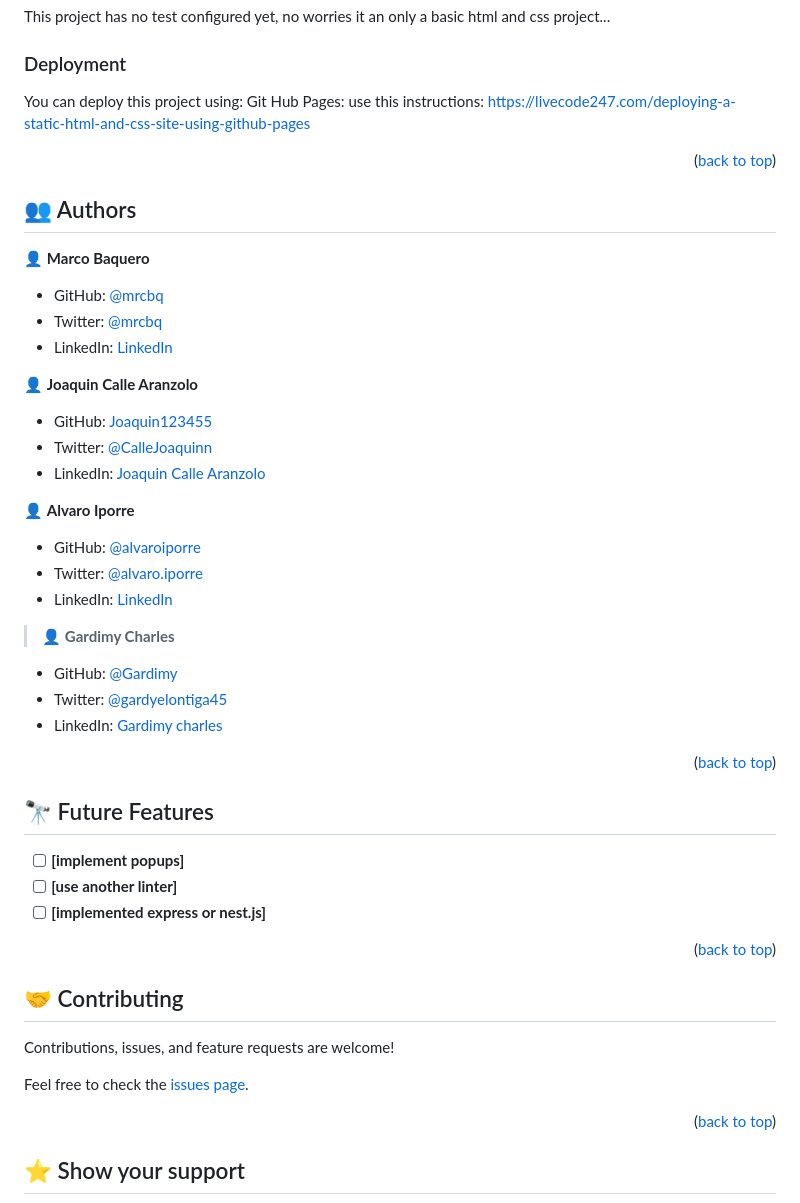
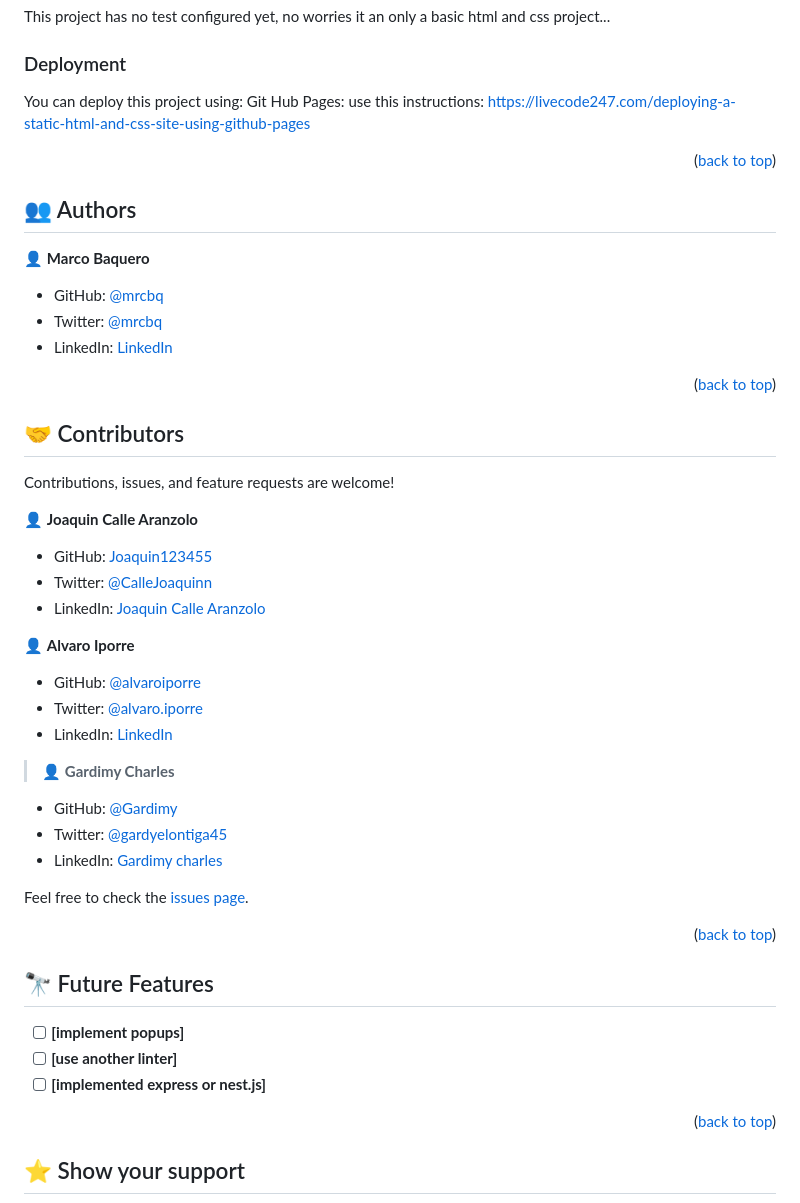
Before and after one commit to mrcbq/portfolio-mobile-first, a Markdown page: README.md, the part around one of its changes. Drawn GitHub-style.

```diff
--- a/README.md
+++ b/README.md
@@ -122,7 +124,7 @@ This project has no test configured yet, no worries it an only a basic html and
 ### Deployment
 
 You can deploy this project using:
-Git Hub Pages: use this instructions:  https://livecode247.com/deploying-a-static-html-and-css-site-using-github-pages
+Git Hub Pages: use this instructions: https://livecode247.com/deploying-a-static-html-and-css-site-using-github-pages
 
 <p align="right">(<a href="#readme-top">back to top</a>)</p>
 
@@ -135,6 +137,14 @@ Git Hub Pages: use this instructions:  https://livecode247.com/deploying-a-stati
 - GitHub: [@mrcbq](https://github.com/mrcbq)
 - Twitter: [@mrcbq](https://twitter.com/mrcbq)
 - LinkedIn: [LinkedIn](https://linkedin.com/in/mrcbq)
+
+<p align="right">(<a href="#readme-top">back to top</a>)</p>
+
+<!-- CONTRIBUTING -->
+
+## 🤝 Contributors <a name="contributing"></a>
+
+Contributions, issues, and feature requests are welcome!
 
 👤 **Joaquin Calle Aranzolo**
 
@@ -149,9 +159,12 @@ Git Hub Pages: use this instructions:  https://livecode247.com/deploying-a-stati
 - LinkedIn: [LinkedIn](https://www.linkedin.com/in/alvaro-iporre-martiez-501533124/)
 
 > 👤 **Gardimy Charles**
+
 - GitHub: [@Gardimy](https://github.com/Gardimy)
 - Twitter: [@gardyelontiga45](https://twitter.com/gardyelontiga45)
 - LinkedIn: [Gardimy charles](https://www.linkedin.com/in/gardimy-charles)
+
+Feel free to check the [issues page](../../issues/).
 
 <p align="right">(<a href="#readme-top">back to top</a>)</p>
 
@@ -162,16 +175,6 @@ Git Hub Pages: use this instructions:  https://livecode247.com/deploying-a-stati
 - [ ] **[implement popups]**
 - [ ] **[use another linter]**
 - [ ] **[implemented express or nest.js]**
-
-<p align="right">(<a href="#readme-top">back to top</a>)</p>
-
-<!-- CONTRIBUTING -->
-
-## 🤝 Contributing <a name="contributing"></a>
-
-Contributions, issues, and feature requests are welcome!
-
-Feel free to check the [issues page](../../issues/).
 
 <p align="right">(<a href="#readme-top">back to top</a>)</p>
 
```
Also changed, not shown: other parts of README.md (+11 -12 lines).
